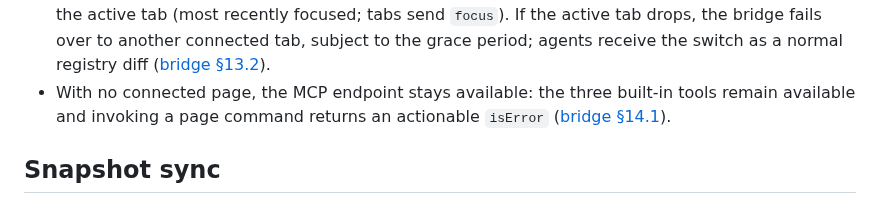
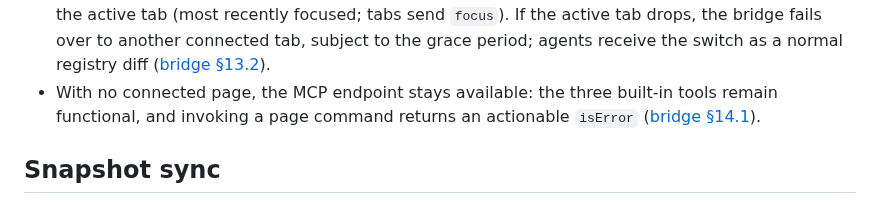
Before and after one commit to bitwhys/switchboard, a Markdown page: docs/architecture/bridge-flows.md, the part around the change. GitHub-like rendering.

Commit message:
Refine bridge-flows wording from review feedback
Co-authored-by: bitwhys <26704300+bitwhys@users.noreply.github.com>

```diff
--- a/docs/architecture/bridge-flows.md
+++ b/docs/architecture/bridge-flows.md
@@ -25,7 +25,7 @@ stateDiagram-v2
 - The grace period ([bridge §14.2](../spec/bridge-protocol.md#142-the-grace-period)) is sized so ordinary page reloads reconnect inside it (~3 s recommended). A reconnecting page re-announces the same snapshot, so a common reload usually produces no agent-visible change. Only a genuinely absent page shrinks the tool list.
 - Reconnection uses the same handshake and snapshot messages as first connect, so no resume state is required for correctness ([bridge §14.3](../spec/bridge-protocol.md#143-reconnection)). Channel retry/backoff remains an adapter concern, not wire protocol ([adapter contract §3.4](../spec/adapter-contract.md#34-reconnection)).
 - Active-tab failover: when several tabs are connected, the canonical agent-facing registry mirrors the active tab (most recently focused; tabs send `focus`). If the active tab drops, the bridge fails over to another connected tab, subject to the grace period; agents receive the switch as a normal registry diff ([bridge §13.2](../spec/bridge-protocol.md#132-the-active-tab-model)).
-- With no connected page, the MCP endpoint stays available: the three built-in tools remain available and invoking a page command returns an actionable `isError` ([bridge §14.1](../spec/bridge-protocol.md#141-the-endpoint-stays-up)).
+- With no connected page, the MCP endpoint stays available: the three built-in tools remain functional, and invoking a page command returns an actionable `isError` ([bridge §14.1](../spec/bridge-protocol.md#141-the-endpoint-stays-up)).
 
 ## Snapshot sync
 
```
